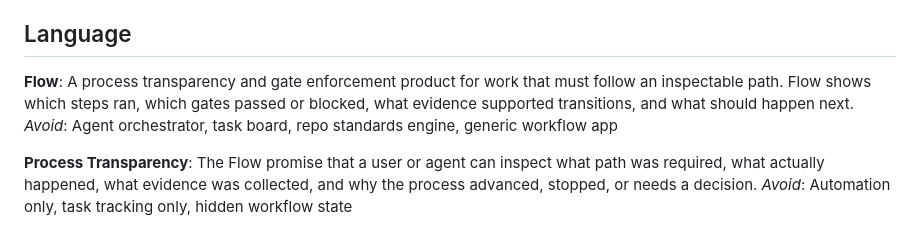
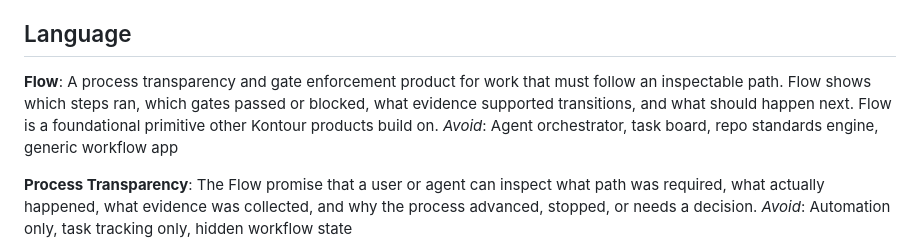
Before and after one commit to kontourai/flow, a Markdown page: CONTEXT.md, the part around the change. GitHub-like rendering.

Commit message:
Note Flow as a foundational primitive

```diff
--- a/CONTEXT.md
+++ b/CONTEXT.md
@@ -5,7 +5,7 @@ Flow is the product context for process transparency and gate enforcement. This
 ## Language
 
 **Flow**:
-A process transparency and gate enforcement product for work that must follow an inspectable path. Flow shows which steps ran, which gates passed or blocked, what evidence supported transitions, and what should happen next.
+A process transparency and gate enforcement product for work that must follow an inspectable path. Flow shows which steps ran, which gates passed or blocked, what evidence supported transitions, and what should happen next. Flow is a foundational primitive other Kontour products build on.
 _Avoid_: Agent orchestrator, task board, repo standards engine, generic workflow app
 
 **Process Transparency**:
```
